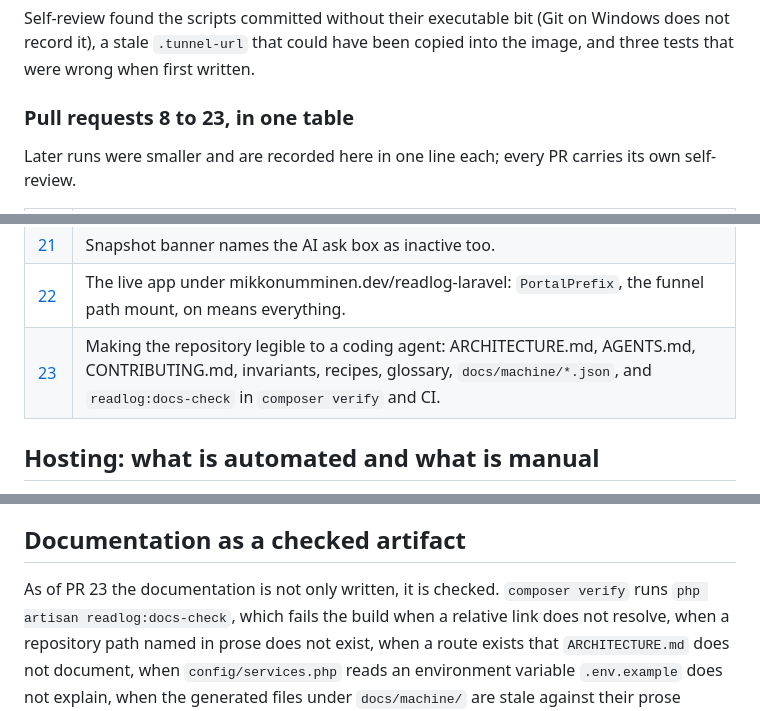
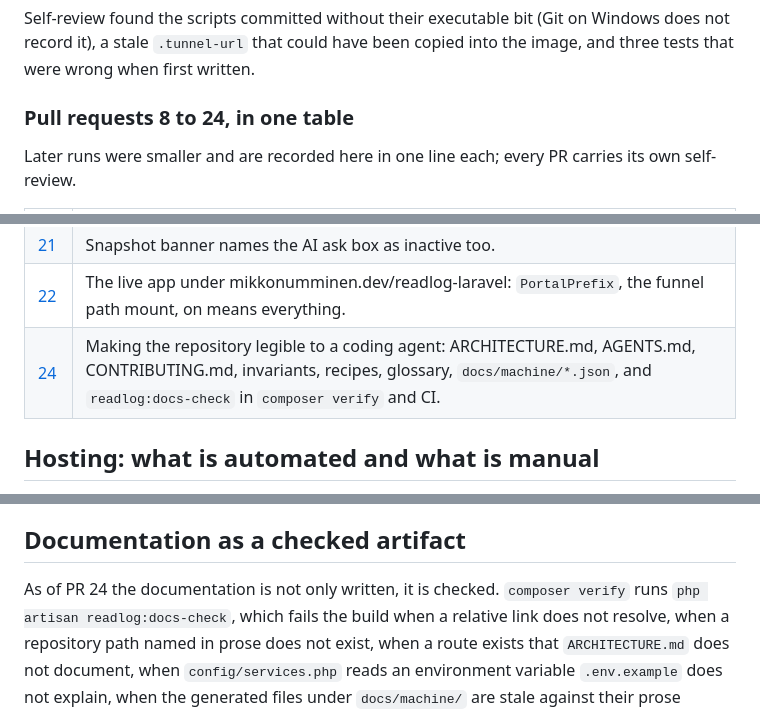
Before and after one commit to MikkoNumminen/readlog-laravel, a Markdown page: STATUS.md, 3 parts joined by grey strips. Drawn GitHub-style.

Commit message:
docs: this is pull request 24, not 23
Co-Authored-By: Claude Opus 5 (1M context) <noreply@anthropic.com>

```diff
--- a/STATUS.md
+++ b/STATUS.md
@@ -139,7 +139,7 @@ Self-review found the scripts committed without their executable bit (Git on
 Windows does not record it), a stale `.tunnel-url` that could have been copied
 into the image, and three tests that were wrong when first written.
 
-### Pull requests 8 to 23, in one table
+### Pull requests 8 to 24, in one table
 
 Later runs were smaller and are recorded here in one line each; every PR carries
 its own self-review.
@@ -161,7 +161,7 @@ its own self-review.
 | [20](https://github.com/MikkoNumminen/readlog-laravel/pull/20) | Review pass over PRs 16 to 19: thirteen findings fixed (parser false positives, nginx timeout, throttle, embedding race, control panel edge cases). |
 | [21](https://github.com/MikkoNumminen/readlog-laravel/pull/21) | Snapshot banner names the AI ask box as inactive too. |
 | [22](https://github.com/MikkoNumminen/readlog-laravel/pull/22) | The live app under mikkonumminen.dev/readlog-laravel: `PortalPrefix`, the funnel path mount, on means everything. |
-| [23](https://github.com/MikkoNumminen/readlog-laravel/pull/23) | Making the repository legible to a coding agent: ARCHITECTURE.md, AGENTS.md, CONTRIBUTING.md, invariants, recipes, glossary, `docs/machine/*.json`, and `readlog:docs-check` in `composer verify` and CI. |
+| [24](https://github.com/MikkoNumminen/readlog-laravel/pull/24) | Making the repository legible to a coding agent: ARCHITECTURE.md, AGENTS.md, CONTRIBUTING.md, invariants, recipes, glossary, `docs/machine/*.json`, and `readlog:docs-check` in `composer verify` and CI. |
 
 ## Hosting: what is automated and what is manual
 
@@ -302,7 +302,7 @@ the LLM-assisted metadata merge remain parked in TODO.md.
 
 ## Documentation as a checked artifact
 
-As of PR 23 the documentation is not only written, it is checked. `composer verify`
+As of PR 24 the documentation is not only written, it is checked. `composer verify`
 runs `php artisan readlog:docs-check`, which fails the build when a relative link
 does not resolve, when a repository path named in prose does not exist, when a route
 exists that `ARCHITECTURE.md` does not document, when `config/services.php` reads an
```
Also changed, not shown: other parts of STATUS.md (+1 -1 lines), MIGRATION.md (+1 -1 lines).
